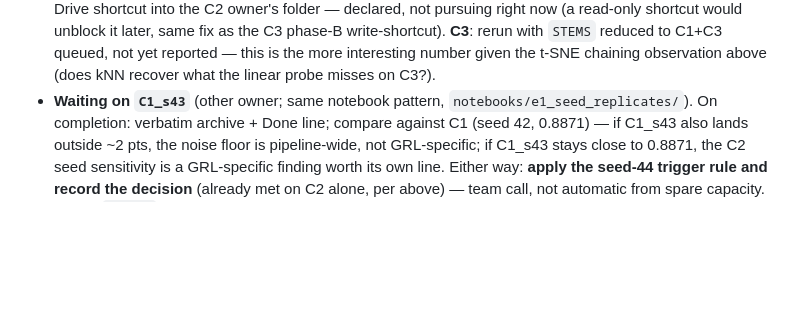
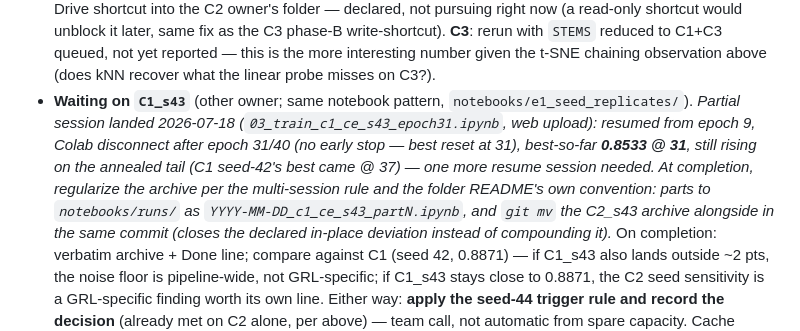
Before and after one commit to FilippoIsoni/sharp-har, a Markdown page: STATUS.md, the part around the change. Rendered like a GitHub page; blank space fills up the shorter version.

Commit message:
STATUS: record the partial C1_s43 session (31/40, best 0.8533) + archive plan
The web-uploaded 03_train_c1_ce_s43_epoch31.ipynb is a mid-run snapshot
(Colab disconnect, no early stop): one more resume session needed. At
completion the parts move to notebooks/runs/ per the multi-session rule
and the e1 folder README's own convention, C2_s43's in-place archive
alongside.

Co-Authored-By: Claude Fable 5 <noreply@anthropic.com>

```diff
--- a/STATUS.md
+++ b/STATUS.md
@@ -473,6 +473,14 @@
   yet reported — this is the more interesting number given the t-SNE chaining
   observation above (does kNN recover what the linear probe misses on C3?).
 - **Waiting on `C1_s43`** (other owner; same notebook pattern, `notebooks/e1_seed_replicates/`).
+  *Partial session landed 2026-07-18 (`03_train_c1_ce_s43_epoch31.ipynb`, web upload):
+  resumed from epoch 9, Colab disconnect after epoch 31/40 (no early stop — best
+  reset at 31), best-so-far **0.8533 @ 31**, still rising on the annealed tail
+  (C1 seed-42's best came @ 37) — one more resume session needed. At completion,
+  regularize the archive per the multi-session rule and the folder README's own
+  convention: parts to `notebooks/runs/` as `YYYY-MM-DD_c1_ce_s43_partN.ipynb`,
+  and `git mv` the C2_s43 archive alongside in the same commit (closes the
+  declared in-place deviation instead of compounding it).*
   On completion: verbatim archive + Done line; compare against C1 (seed 42, 0.8871) —
   if C1_s43 also lands outside ~2 pts, the noise floor is pipeline-wide, not GRL-specific;
   if C1_s43 stays close to 0.8871, the C2 seed sensitivity is a GRL-specific finding worth
```
